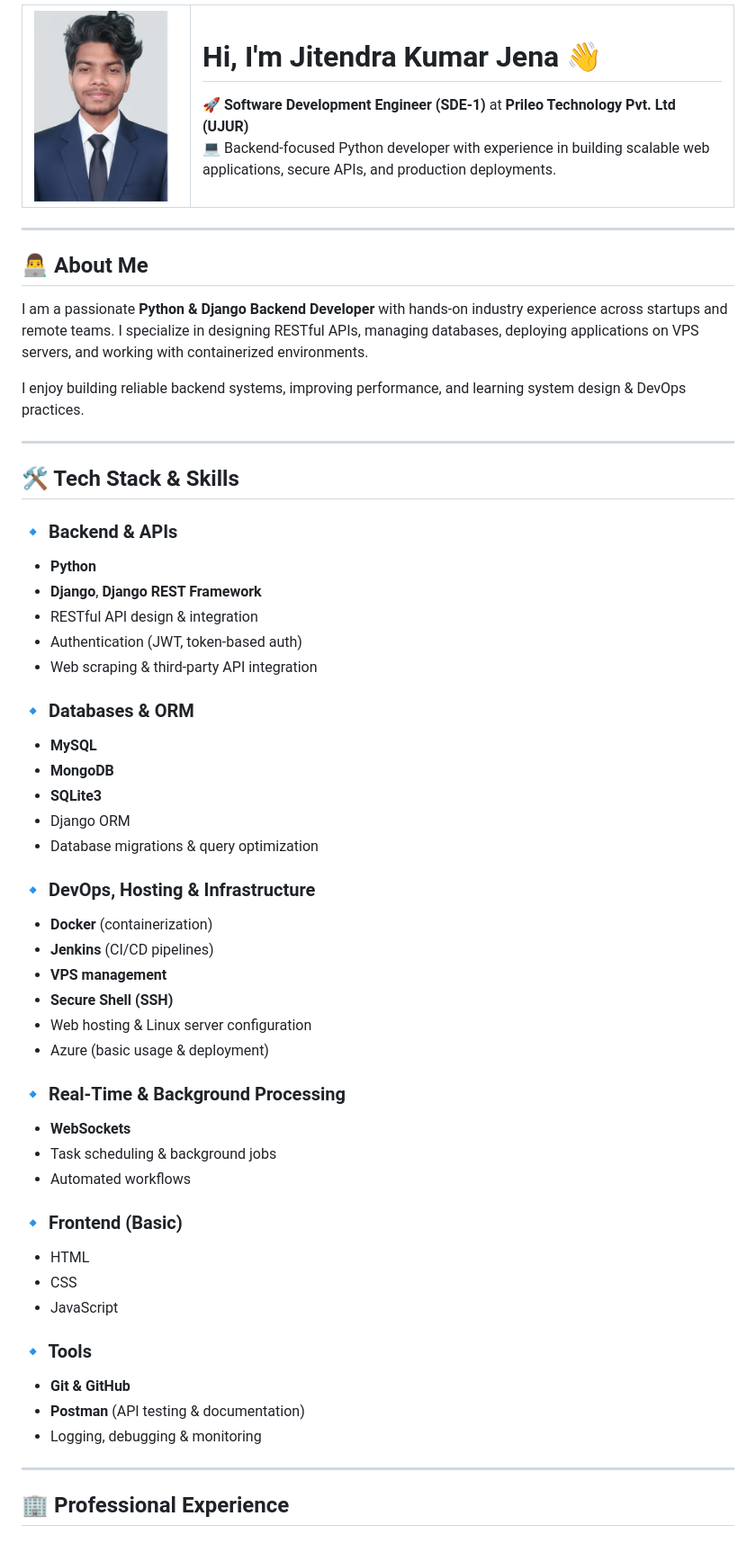
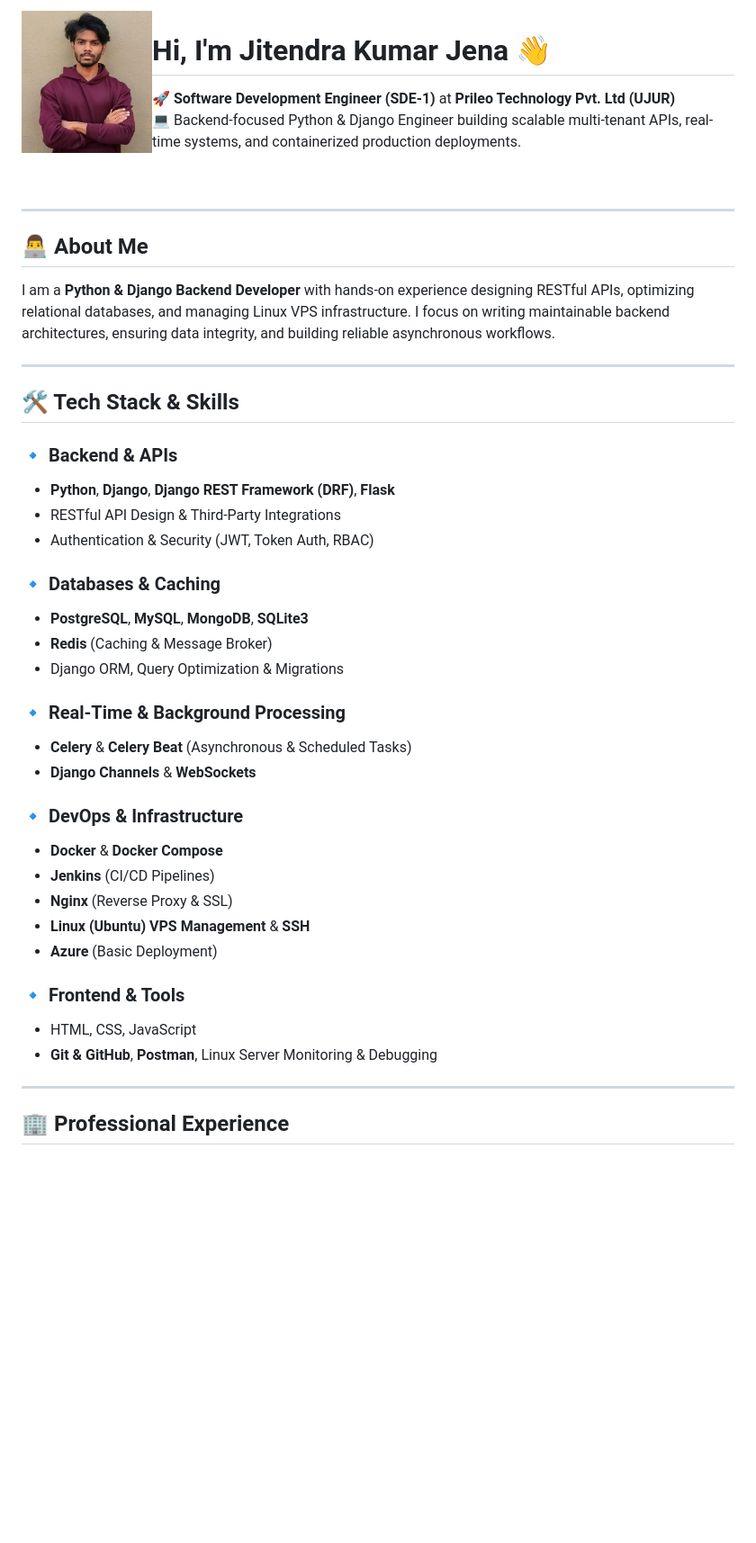
Before and after one commit to imjit99/imjit99, a Markdown page: README.md, the part around one of its changes. Shown at 90% size. Rendered like a GitHub page; pictures changed too: profile.jpeg (added), profile.jpg (deleted); blank space fills up the shorter version.

```diff
--- a/README.md
+++ b/README.md
@@ -1,69 +1,46 @@
-<table>
-  <tr>
-    <td width="160">
-      <img src="profile.jpg" width="150";" />
-    </td>
-    <td>
-      <h1>Hi, I'm Jitendra Kumar Jena 👋</h1>
-      <p>
-        🚀 <strong>Software Development Engineer (SDE-1)</strong> at
-        <strong>Prileo Technology Pvt. Ltd (UJUR)</strong><br/>
-        💻 Backend-focused Python developer with experience in building scalable web applications,
-        secure APIs, and production deployments.
-      </p>
-    </td>
-  </tr>
-</table>
+<img align="left" src="profile.jpeg" width="145" alt="Jitendra Kumar Jena" />
+
+# Hi, I'm Jitendra Kumar Jena 👋
+
+🚀 **Software Development Engineer (SDE-1)** at **Prileo Technology Pvt. Ltd (UJUR)**
+💻 Backend-focused Python & Django Engineer building scalable multi-tenant APIs, real-time systems, and containerized production deployments.
+
+<br clear="left"/>
 
 ---
 
-
 ## 👨‍💻 About Me
 
-I am a passionate **Python & Django Backend Developer** with hands-on industry experience across startups and remote teams. I specialize in designing RESTful APIs, managing databases, deploying applications on VPS servers, and working with containerized environments.
-
-I enjoy building reliable backend systems, improving performance, and learning system design & DevOps practices.
+I am a **Python & Django Backend Developer** with hands-on experience designing RESTful APIs, optimizing relational databases, and managing Linux VPS infrastructure. I focus on writing maintainable backend architectures, ensuring data integrity, and building reliable asynchronous workflows.
 
 ---
 
 ## 🛠️ Tech Stack & Skills
 
 ### 🔹 Backend & APIs
-- **Python**
-- **Django**, **Django REST Framework**
-- RESTful API design & integration
-- Authentication (JWT, token-based auth)
-- Web scraping & third-party API integration
+- **Python**, **Django**, **Django REST Framework (DRF)**, **Flask**
+- RESTful API Design & Third-Party Integrations
+- Authentication & Security (JWT, Token Auth, RBAC)
 
-### 🔹 Databases & ORM
-- **MySQL**
-- **MongoDB**
-- **SQLite3**
-- Django ORM
-- Database migrations & query optimization
-
-### 🔹 DevOps, Hosting & Infrastructure
-- **Docker** (containerization)
-- **Jenkins** (CI/CD pipelines)
-- **VPS management**
-- **Secure Shell (SSH)**
-- Web hosting & Linux server configuration
-- Azure (basic usage & deployment)
+### 🔹 Databases & Caching
+- **PostgreSQL**, **MySQL**, **MongoDB**, **SQLite3**
+- **Redis** (Caching & Message Broker)
+- Django ORM, Query Optimization & Migrations
 
 ### 🔹 Real-Time & Background Processing
-- **WebSockets**
-- Task scheduling & background jobs
-- Automated workflows
+- **Celery** & **Celery Beat** (Asynchronous & Scheduled Tasks)
+- **Django Channels** & **WebSockets**
 
-### 🔹 Frontend (Basic)
-- HTML
-- CSS
-- JavaScript
+### 🔹 DevOps & Infrastructure
+- **Docker** & **Docker Compose**
+- **Jenkins** (CI/CD Pipelines)
+- **Nginx** (Reverse Proxy & SSL)
+- **Linux (Ubuntu) VPS Management** & **SSH**
+- **Azure** (Basic Deployment)
 
-### 🔹 Tools
-- **Git & GitHub**
-- **Postman** (API testing & documentation)
-- Logging, debugging & monitoring
+### 🔹 Frontend & Tools
+- HTML, CSS, JavaScript
+- **Git & GitHub**, **Postman**, Linux Server Monitoring & Debugging
 
 ---
 
```
Also changed, not shown: other parts of README.md (+22 -33 lines).
